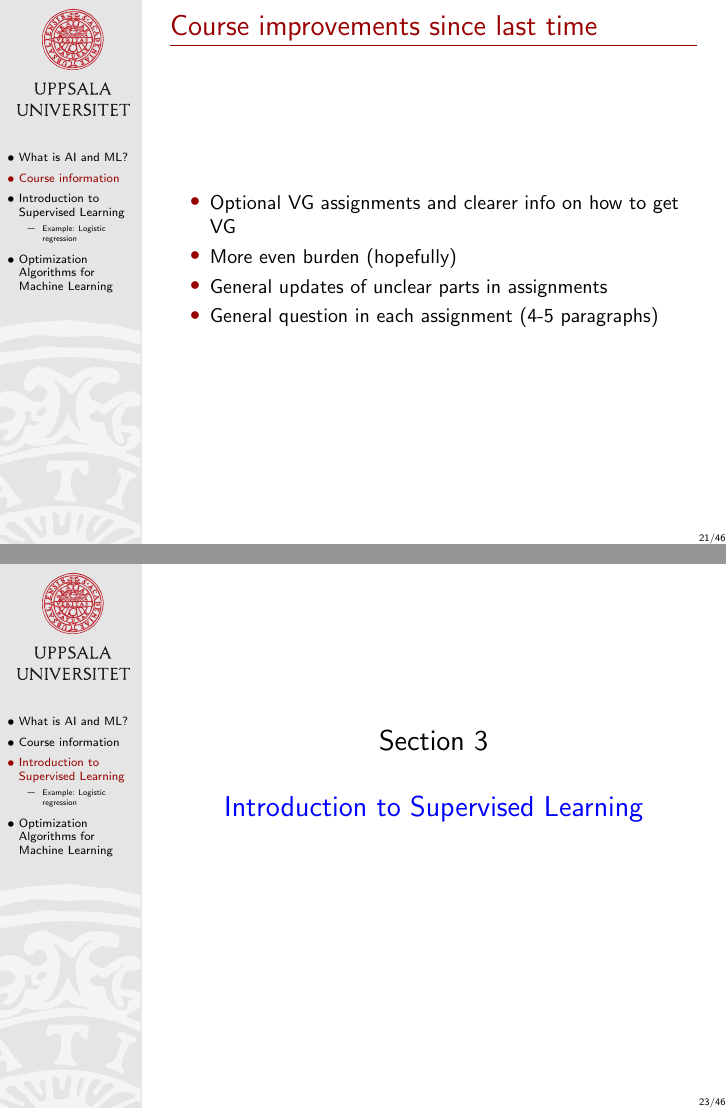
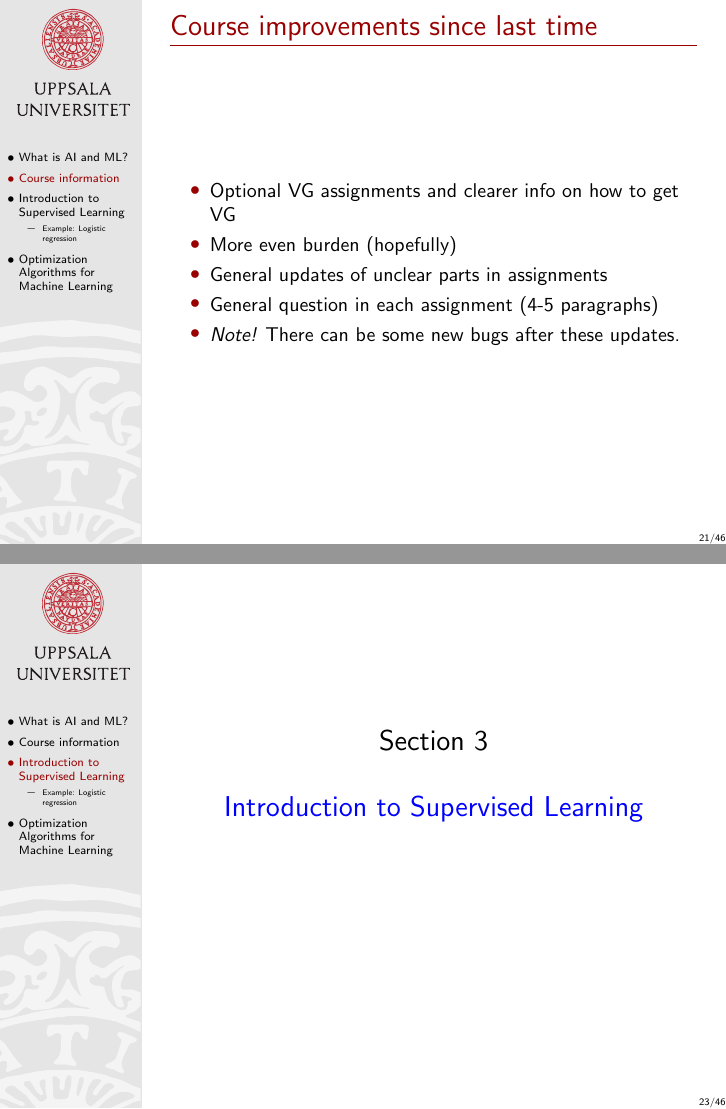
Before and after one commit to MansMeg/IntroML, LaTeX slides (lectures/B1/Block1.tex): pages 20 and 21 of 43, joined at a grey line. Compiled offline with pdfLaTeX.

Commit message:
Updated Block 1 with causion

```diff
--- a/lectures/B1/Block1.tex
+++ b/lectures/B1/Block1.tex
@@ -275,6 +275,7 @@ Exact dates and details; see the course page.
 \item More even burden (hopefully)
 \item General updates of unclear parts in assignments
 \item General question in each assignment (4-5 paragraphs)
+\item \emph{Note!} There can be some new bugs after these updates.
 \end{itemize}
 
 \end{frame}
```
Also changed, not shown: lectures/B1/Block1.pdf.
